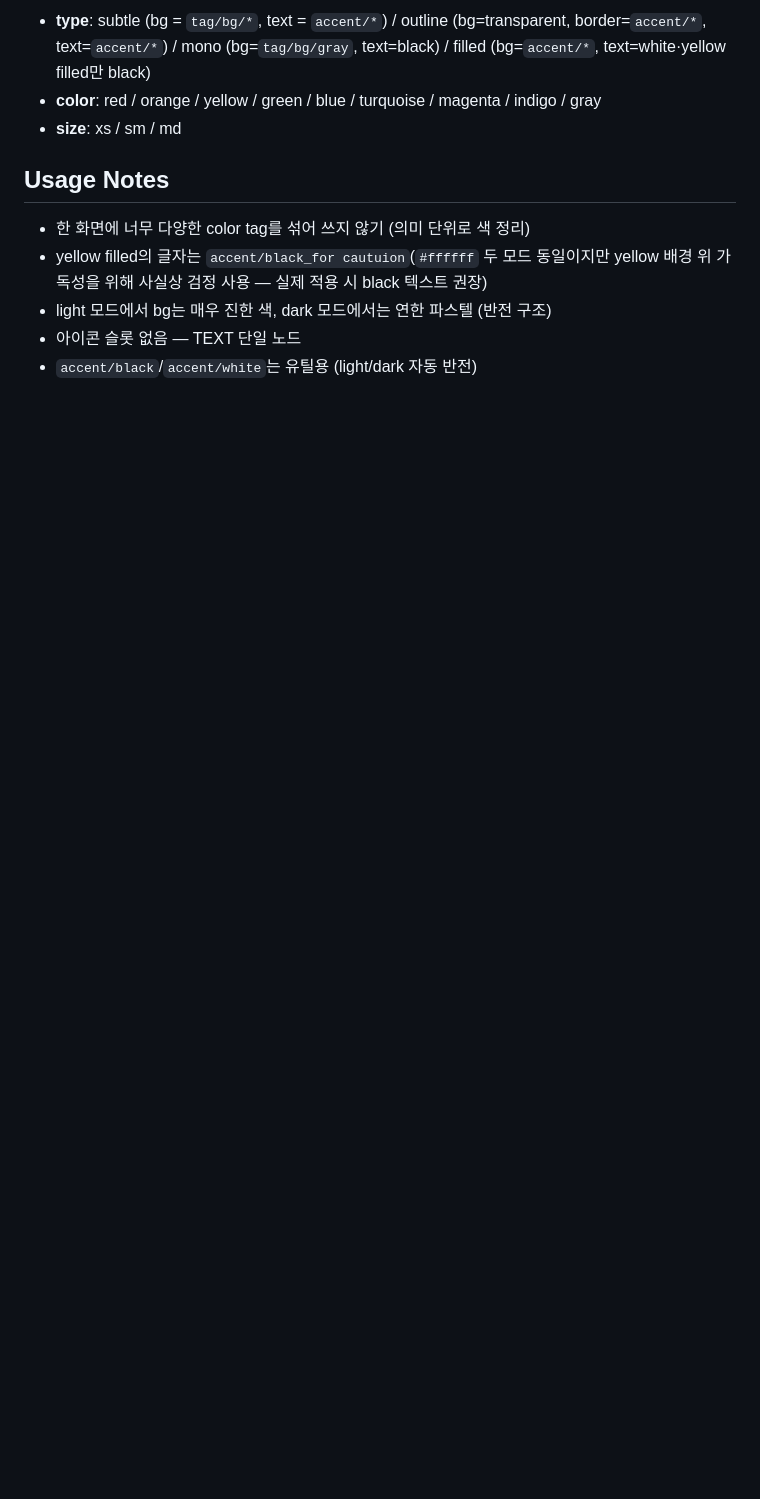
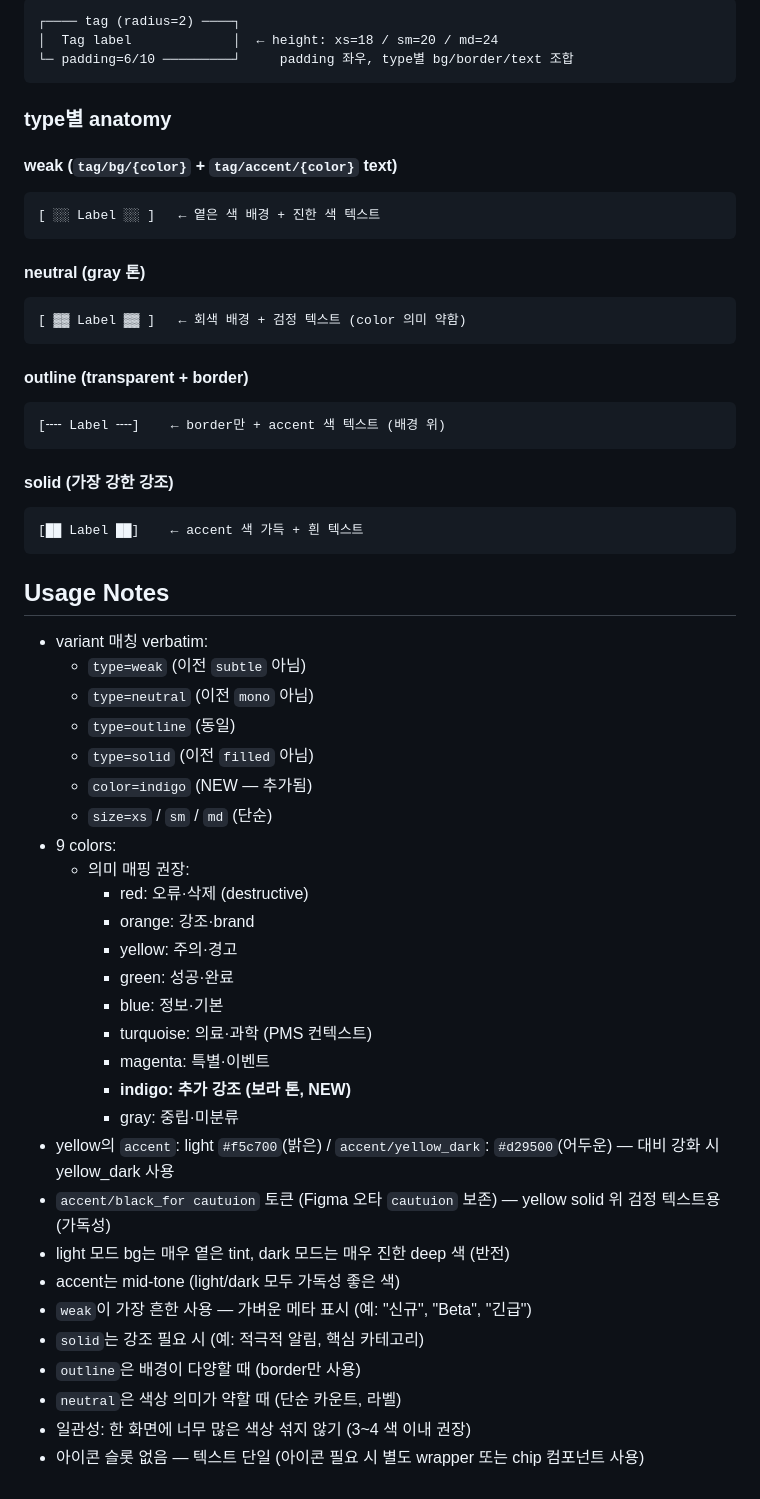
Before and after one commit to 12sswosstem/ssw, a Markdown page: components/tag.md, the part around one of its changes. GitHub-like rendering; blank space fills up the shorter version.

````diff
--- a/components/tag.md
+++ b/components/tag.md
@@ -66,12 +158,59 @@
 
-- **type**: subtle (bg = `tag/bg/*`, text = `accent/*`) / outline (bg=transparent, border=`accent/*`, text=`accent/*`) / mono (bg=`tag/bg/gray`, text=black) / filled (bg=`accent/*`, text=white·yellow filled만 black)
-- **color**: red / orange / yellow / green / blue / turquoise / magenta / indigo / gray
-- **size**: xs / sm / md
+```
+┌──── tag (radius=2) ────┐
+│  Tag label             │  ← height: xs=18 / sm=20 / md=24
+└─ padding=6/10 ─────────┘     padding 좌우, type별 bg/border/text 조합
+```
+
+### type별 anatomy
+
+#### weak (`tag/bg/{color}` + `tag/accent/{color}` text)
+```
+[ ░░ Label ░░ ]   ← 옅은 색 배경 + 진한 색 텍스트
+```
+
+#### neutral (gray 톤)
+```
+[ ▓▓ Label ▓▓ ]   ← 회색 배경 + 검정 텍스트 (color 의미 약함)
+```
+
+#### outline (transparent + border)
+```
+[╌╌ Label ╌╌]    ← border만 + accent 색 텍스트 (배경 위)
+```
+
+#### solid (가장 강한 강조)
+```
+[██ Label ██]    ← accent 색 가득 + 흰 텍스트
+```
 
 ## Usage Notes
 
-- 한 화면에 너무 다양한 color tag를 섞어 쓰지 않기 (의미 단위로 색 정리)
-- yellow filled의 글자는 `accent/black_for cautuion`(`#ffffff` 두 모드 동일이지만 yellow 배경 위 가독성을 위해 사실상 검정 사용 — 실제 적용 시 black 텍스트 권장)
-- light 모드에서 bg는 매우 진한 색, dark 모드에서는 연한 파스텔 (반전 구조)
-- 아이콘 슬롯 없음 — TEXT 단일 노드
-- `accent/black`/`accent/white`는 유틸용 (light/dark 자동 반전)
+- variant 매칭 verbatim:
+  - `type=weak` (이전 `subtle` 아님)
+  - `type=neutral` (이전 `mono` 아님)
+  - `type=outline` (동일)
+  - `type=solid` (이전 `filled` 아님)
+  - `color=indigo` (NEW — 추가됨)
+  - `size=xs` / `sm` / `md` (단순)
+- 9 colors:
+  - 의미 매핑 권장:
+    - red: 오류·삭제 (destructive)
+    - orange: 강조·brand
+    - yellow: 주의·경고
+    - green: 성공·완료
+    - blue: 정보·기본
+    - turquoise: 의료·과학 (PMS 컨텍스트)
+    - magenta: 특별·이벤트
+    - **indigo: 추가 강조 (보라 톤, NEW)**
+    - gray: 중립·미분류
+- yellow의 `accent`: light `#f5c700`(밝은) / `accent/yellow_dark`: `#d29500`(어두운) — 대비 강화 시 yellow_dark 사용
+- `accent/black_for cautuion` 토큰 (Figma 오타 `cautuion` 보존) — yellow solid 위 검정 텍스트용 (가독성)
+- light 모드 bg는 매우 옅은 tint, dark 모드는 매우 진한 deep 색 (반전)
+- accent는 mid-tone (light/dark 모두 가독성 좋은 색)
+- `weak`이 가장 흔한 사용 — 가벼운 메타 표시 (예: "신규", "Beta", "긴급")
+- `solid`는 강조 필요 시 (예: 적극적 알림, 핵심 카테고리)
+- `outline`은 배경이 다양할 때 (border만 사용)
+- `neutral`은 색상 의미가 약할 때 (단순 카운트, 라벨)
+- 일관성: 한 화면에 너무 많은 색상 섞지 않기 (3~4 색 이내 권장)
+- 아이콘 슬롯 없음 — 텍스트 단일 (아이콘 필요 시 별도 wrapper 또는 chip 컴포넌트 사용)
````
Also changed, not shown: other parts of components/tag.md (+135 -43 lines).
